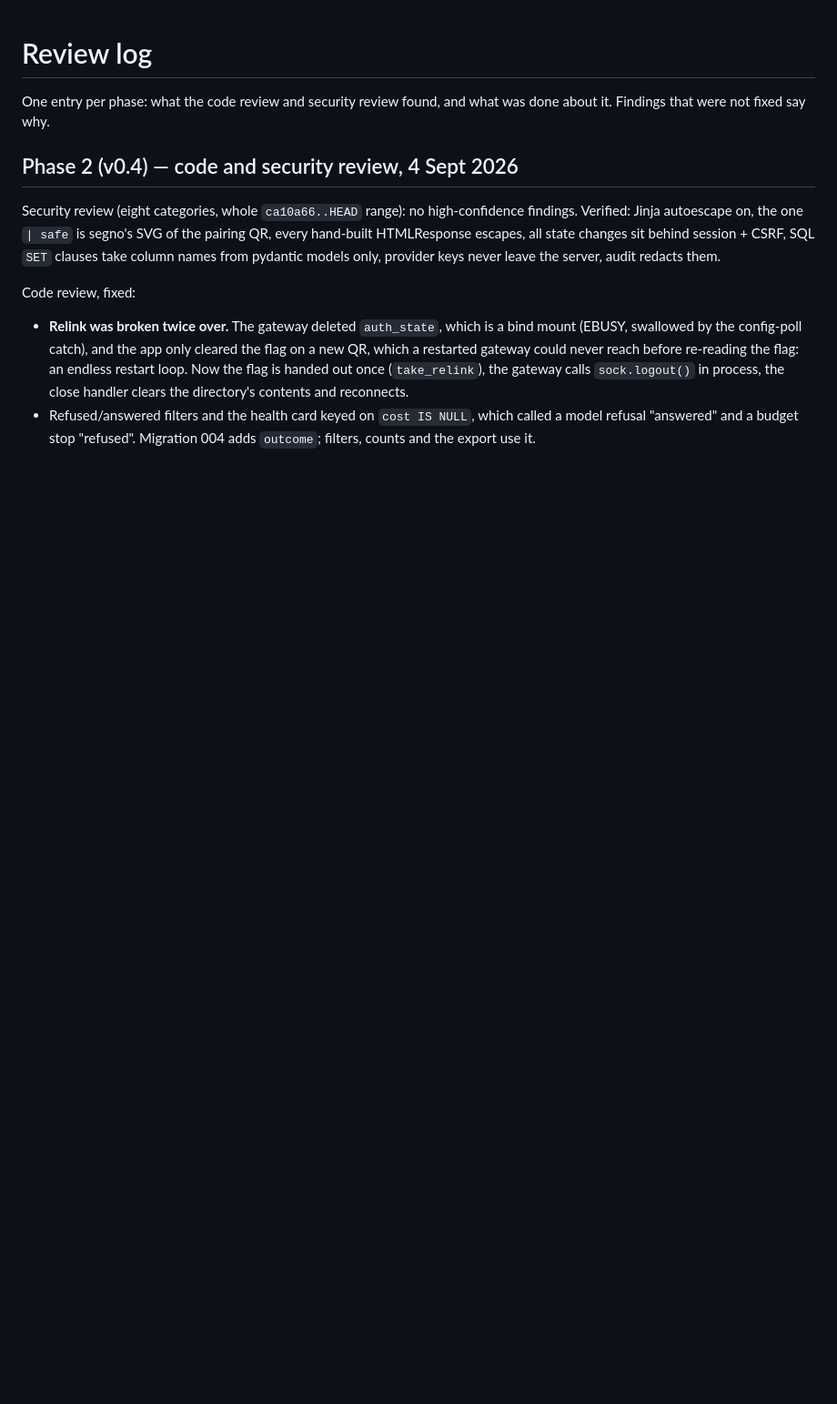
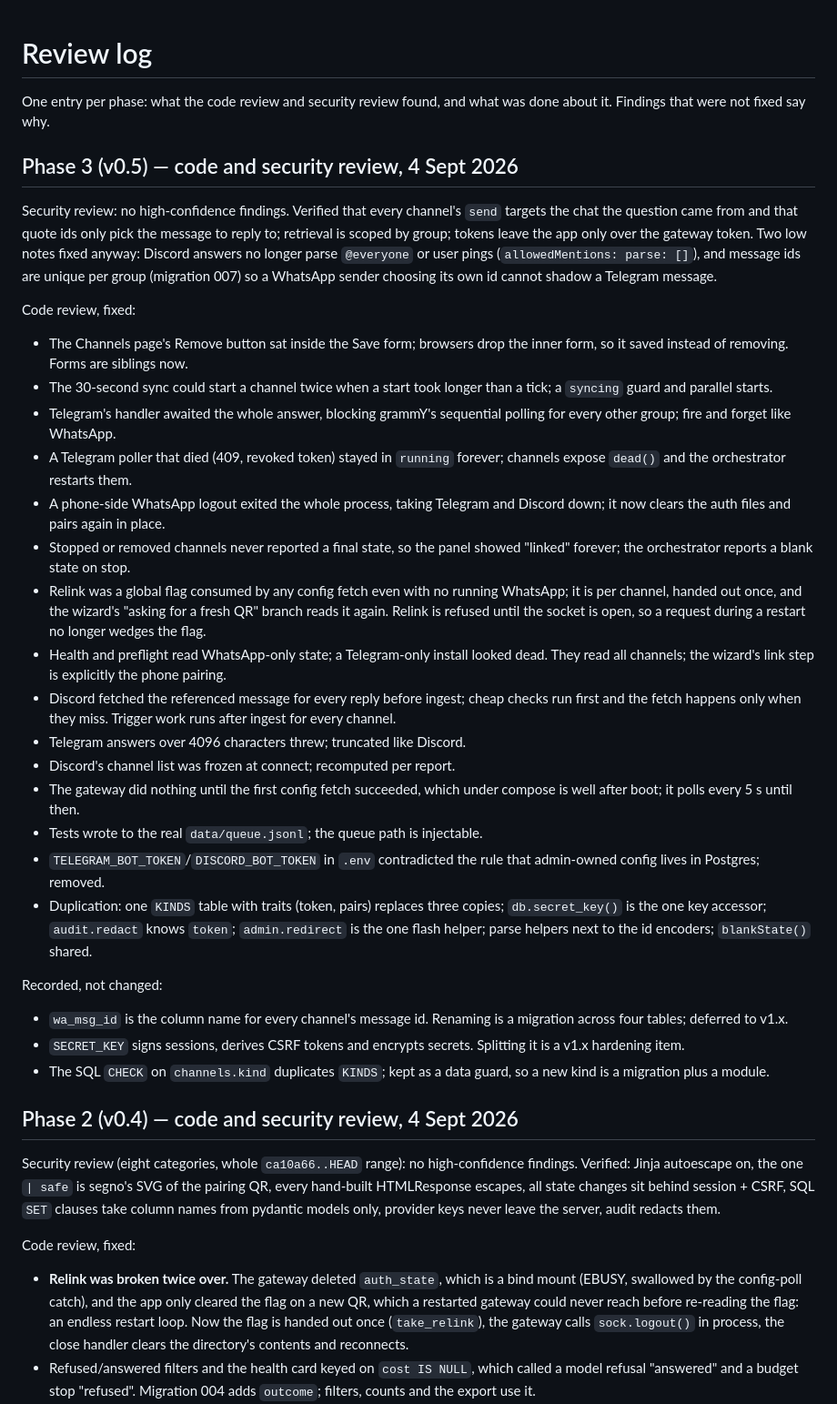
Before and after one commit to nasiriubat/wtsapp-rag, a Markdown page: docs/REVIEWS.md, the part around the change. Shown at 91% size. Drawn GitHub-style; blank space fills up the shorter version.

Commit message:
Phase 3 review log
Co-Authored-By: Claude Fable 5.1 <noreply@anthropic.com>

```diff
--- a/docs/REVIEWS.md
+++ b/docs/REVIEWS.md
@@ -2,6 +2,61 @@
 
 One entry per phase: what the code review and security review found, and
 what was done about it. Findings that were not fixed say why.
+
+## Phase 3 (v0.5) — code and security review, 4 Sept 2026
+
+Security review: no high-confidence findings. Verified that every channel's
+`send` targets the chat the question came from and that quote ids only pick
+the message to reply to; retrieval is scoped by group; tokens leave the app
+only over the gateway token. Two low notes fixed anyway: Discord answers no
+longer parse `@everyone` or user pings (`allowedMentions: parse: []`), and
+message ids are unique per group (migration 007) so a WhatsApp sender
+choosing its own id cannot shadow a Telegram message.
+
+Code review, fixed:
+
+- The Channels page's Remove button sat inside the Save form; browsers drop
+  the inner form, so it saved instead of removing. Forms are siblings now.
+- The 30-second sync could start a channel twice when a start took longer
+  than a tick; a `syncing` guard and parallel starts.
+- Telegram's handler awaited the whole answer, blocking grammY's sequential
+  polling for every other group; fire and forget like WhatsApp.
+- A Telegram poller that died (409, revoked token) stayed in `running`
+  forever; channels expose `dead()` and the orchestrator restarts them.
+- A phone-side WhatsApp logout exited the whole process, taking Telegram and
+  Discord down; it now clears the auth files and pairs again in place.
+- Stopped or removed channels never reported a final state, so the panel
+  showed "linked" forever; the orchestrator reports a blank state on stop.
+- Relink was a global flag consumed by any config fetch even with no running
+  WhatsApp; it is per channel, handed out once, and the wizard's "asking for
+  a fresh QR" branch reads it again. Relink is refused until the socket is
+  open, so a request during a restart no longer wedges the flag.
+- Health and preflight read WhatsApp-only state; a Telegram-only install
+  looked dead. They read all channels; the wizard's link step is explicitly
+  the phone pairing.
+- Discord fetched the referenced message for every reply before ingest;
+  cheap checks run first and the fetch happens only when they miss. Trigger
+  work runs after ingest for every channel.
+- Telegram answers over 4096 characters threw; truncated like Discord.
+- Discord's channel list was frozen at connect; recomputed per report.
+- The gateway did nothing until the first config fetch succeeded, which
+  under compose is well after boot; it polls every 5 s until then.
+- Tests wrote to the real `data/queue.jsonl`; the queue path is injectable.
+- `TELEGRAM_BOT_TOKEN`/`DISCORD_BOT_TOKEN` in `.env` contradicted the rule
+  that admin-owned config lives in Postgres; removed.
+- Duplication: one `KINDS` table with traits (token, pairs) replaces three
+  copies; `db.secret_key()` is the one key accessor; `audit.redact` knows
+  `token`; `admin.redirect` is the one flash helper; parse helpers next to
+  the id encoders; `blankState()` shared.
+
+Recorded, not changed:
+
+- `wa_msg_id` is the column name for every channel's message id. Renaming
+  is a migration across four tables; deferred to v1.x.
+- `SECRET_KEY` signs sessions, derives CSRF tokens and encrypts secrets.
+  Splitting it is a v1.x hardening item.
+- The SQL `CHECK` on `channels.kind` duplicates `KINDS`; kept as a data
+  guard, so a new kind is a migration plus a module.
 
 ## Phase 2 (v0.4) — code and security review, 4 Sept 2026
 
```
